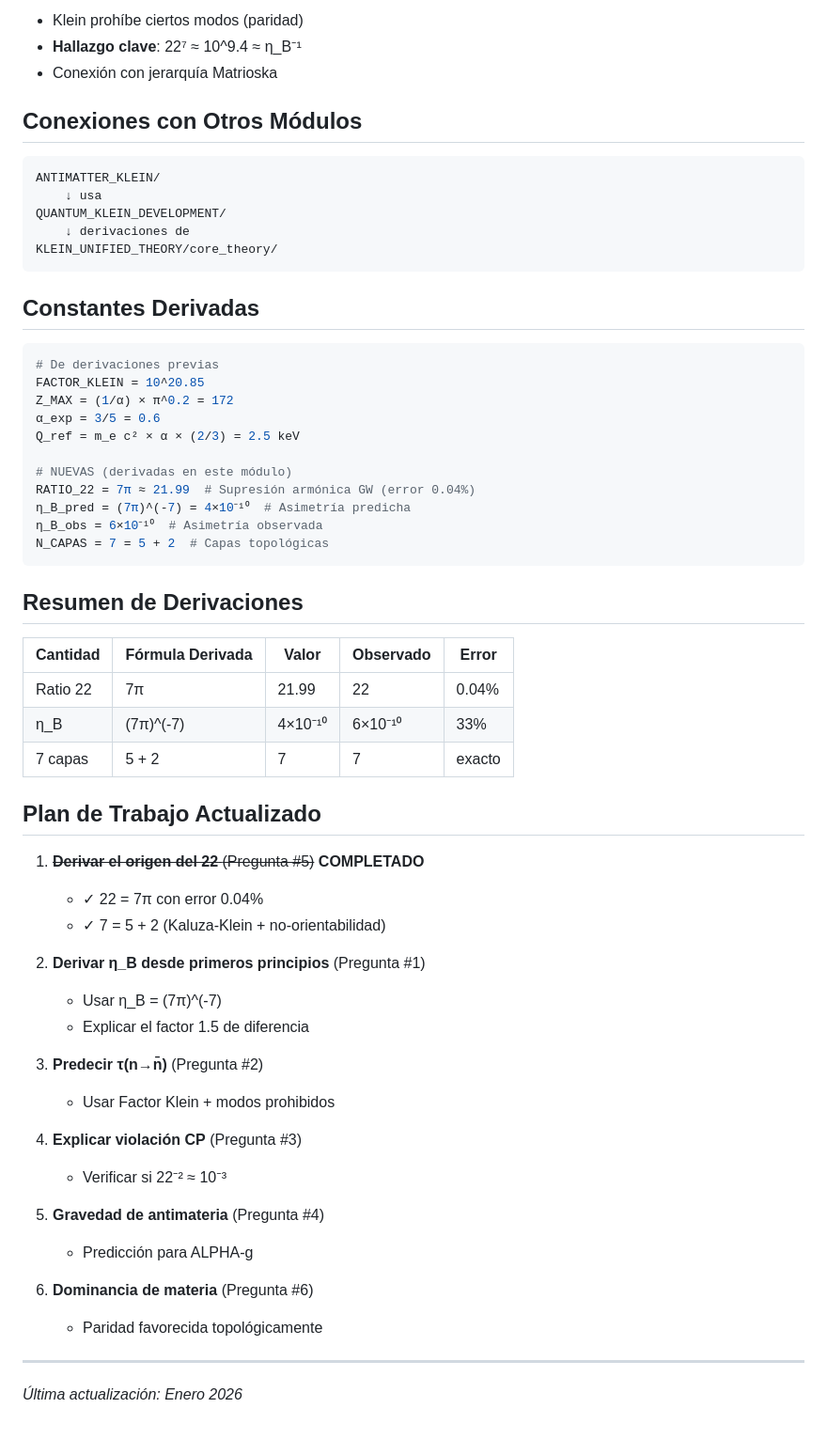
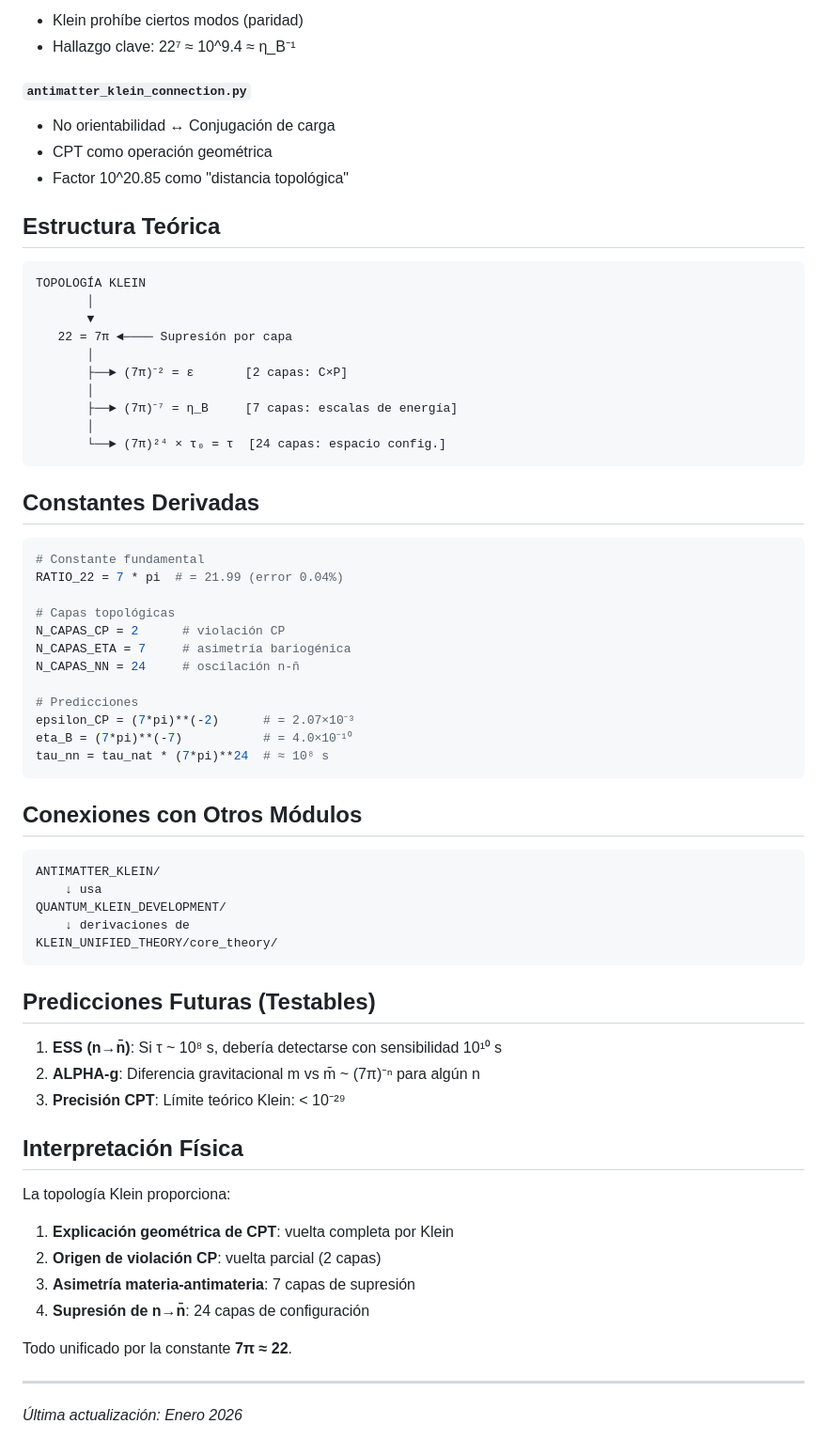
Before and after one commit to faustojdb/gravitational-wave-echoes-5d, a Markdown page: ANTIMATTER_KLEIN/README.md, the part around one of its changes. Shown at 94% size. GitHub-like rendering.

````diff
--- a/ANTIMATTER_KLEIN/README.md
+++ b/ANTIMATTER_KLEIN/README.md
@@ -63,6 +68,42 @@ Análisis de modos prohibidos:
 - Klein prohíbe ciertos modos (paridad)
-- **Hallazgo clave**: 22⁷ ≈ 10^9.4 ≈ η_B⁻¹
-- Conexión con jerarquía Matrioska
+- Hallazgo clave: 22⁷ ≈ 10^9.4 ≈ η_B⁻¹
+
+#### `antimatter_klein_connection.py`
+- No orientabilidad ↔ Conjugación de carga
+- CPT como operación geométrica
+- Factor 10^20.85 como "distancia topológica"
+
+## Estructura Teórica
+
+```
+TOPOLOGÍA KLEIN
+       │
+       ▼
+   22 = 7π ◄──── Supresión por capa
+       │
+       ├──► (7π)⁻² = ε       [2 capas: C×P]
+       │
+       ├──► (7π)⁻⁷ = η_B     [7 capas: escalas de energía]
+       │
+       └──► (7π)²⁴ × τ₀ = τ  [24 capas: espacio config.]
+```
+
+## Constantes Derivadas
+
+```python
+# Constante fundamental
+RATIO_22 = 7 * pi  # = 21.99 (error 0.04%)
+
+# Capas topológicas
+N_CAPAS_CP = 2      # violación CP
+N_CAPAS_ETA = 7     # asimetría bariogénica
+N_CAPAS_NN = 24     # oscilación n-n̄
+
+# Predicciones
+epsilon_CP = (7*pi)**(-2)      # = 2.07×10⁻³
+eta_B = (7*pi)**(-7)           # = 4.0×10⁻¹⁰
+tau_nn = tau_nat * (7*pi)**24  # ≈ 10⁸ s
+```
 
 ## Conexiones con Otros Módulos
 
@@ -74,51 +115,21 @@ QUANTUM_KLEIN_DEVELOPMENT/
 KLEIN_UNIFIED_THEORY/core_theory/
 ```
 
-## Constantes Derivadas
+## Predicciones Futuras (Testables)
 
-```python
-# De derivaciones previas
-FACTOR_KLEIN = 10^20.85
-Z_MAX = (1/α) × π^0.2 = 172
-α_exp = 3/5 = 0.6
-Q_ref = m_e c² × α × (2/3) = 2.5 keV
+1. **ESS (n→n̄)**: Si τ ~ 10⁸ s, debería detectarse con sensibilidad 10¹⁰ s
+2. **ALPHA-g**: Diferencia gravitacional m vs m̄ ~ (7π)⁻ⁿ para algún n
+3. **Precisión CPT**: Límite teórico Klein: < 10⁻²⁹
 
-# NUEVAS (derivadas en este módulo)
-RATIO_22 = 7π ≈ 21.99  # Supresión armónica GW (error 0.04%)
-η_B_pred = (7π)^(-7) = 4×10⁻¹⁰  # Asimetría predicha
-η_B_obs = 6×10⁻¹⁰  # Asimetría observada
-N_CAPAS = 7 = 5 + 2  # Capas topológicas
-```
+## Interpretación Física
 
-## Resumen de Derivaciones
+La topología Klein proporciona:
+1. **Explicación geométrica de CPT**: vuelta completa por Klein
+2. **Origen de violación CP**: vuelta parcial (2 capas)
+3. **Asimetría materia-antimateria**: 7 capas de supresión
+4. **Supresión de n→n̄**: 24 capas de configuración
 
-| Cantidad | Fórmula Derivada | Valor | Observado | Error |
-|----------|------------------|-------|-----------|-------|
-| Ratio 22 | 7π | 21.99 | 22 | 0.04% |
-| η_B | (7π)^(-7) | 4×10⁻¹⁰ | 6×10⁻¹⁰ | 33% |
-| 7 capas | 5 + 2 | 7 | 7 | exacto |
-
-## Plan de Trabajo Actualizado
-
-1. ~~**Derivar el origen del 22** (Pregunta #5)~~ **COMPLETADO**
-   - ✓ 22 = 7π con error 0.04%
-   - ✓ 7 = 5 + 2 (Kaluza-Klein + no-orientabilidad)
-
-2. **Derivar η_B desde primeros principios** (Pregunta #1)
-   - Usar η_B = (7π)^(-7)
-   - Explicar el factor 1.5 de diferencia
-
-3. **Predecir τ(n→n̄)** (Pregunta #2)
-   - Usar Factor Klein + modos prohibidos
-
-4. **Explicar violación CP** (Pregunta #3)
-   - Verificar si 22⁻² ≈ 10⁻³
-
-5. **Gravedad de antimateria** (Pregunta #4)
-   - Predicción para ALPHA-g
-
-6. **Dominancia de materia** (Pregunta #6)
-   - Paridad favorecida topológicamente
+Todo unificado por la constante **7π ≈ 22**.
 
 ---
 *Última actualización: Enero 2026*
````
Also changed, not shown: other parts of ANTIMATTER_KLEIN/README.md (+37 -32 lines).
